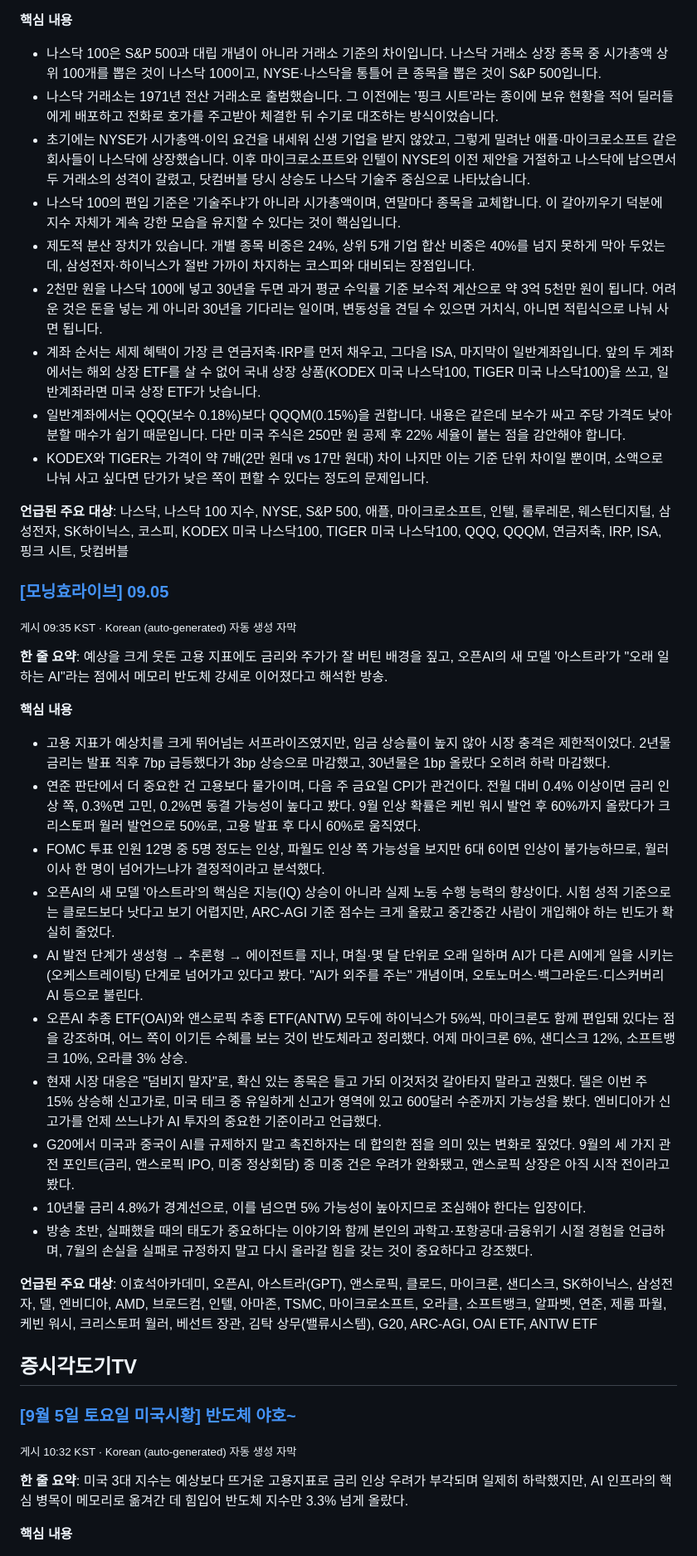
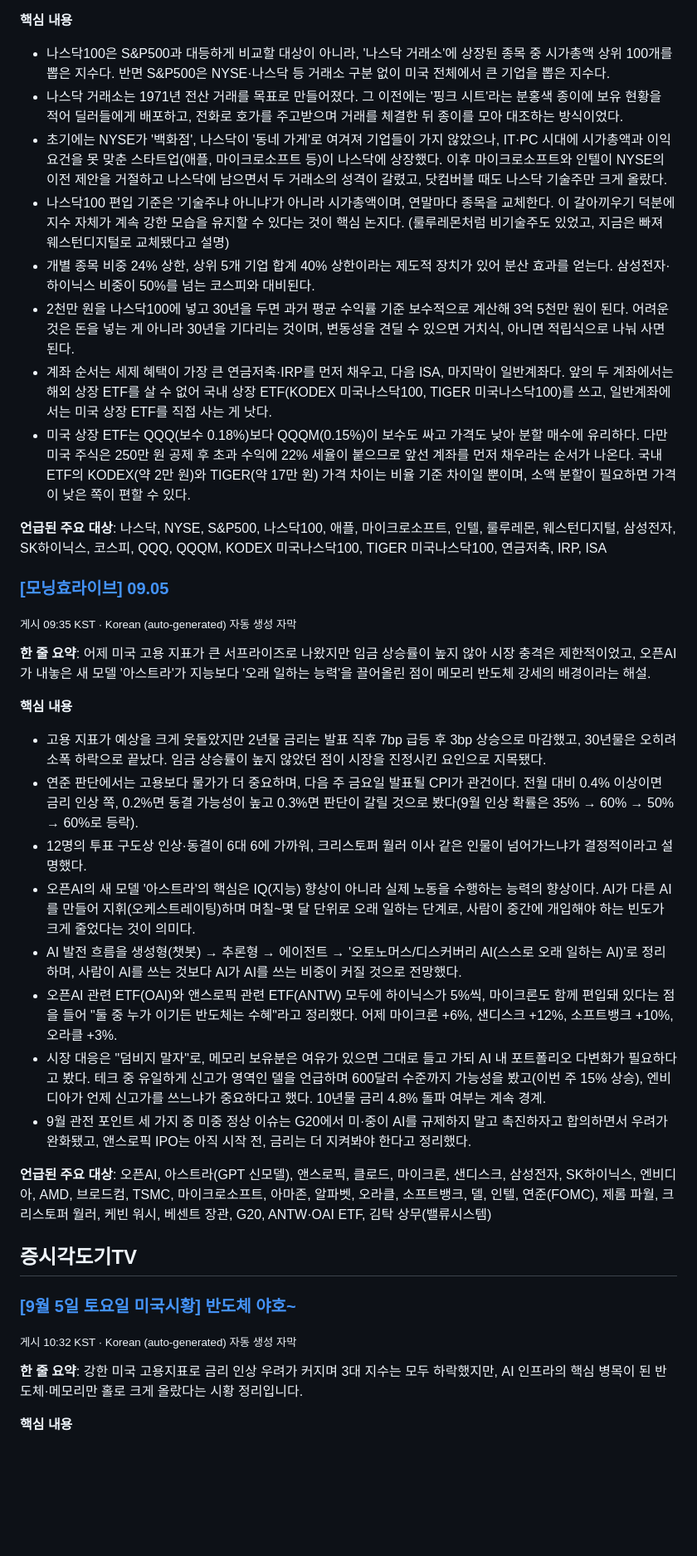
Before and after one commit to wanggong7995-blip/privacy-policy, a Markdown page: summaries/2026-09-05.md, the part around one of its changes. Shown at 83% size. GitHub-like rendering; blank space fills up the shorter version.

```diff
--- a/summaries/2026-09-05.md
+++ b/summaries/2026-09-05.md
@@ -81,41 +80,38 @@
 
 **핵심 내용**
-- 나스닥 100은 S&P 500과 대립 개념이 아니라 거래소 기준의 차이입니다. 나스닥 거래소 상장 종목 중 시가총액 상위 100개를 뽑은 것이 나스닥 100이고, NYSE·나스닥을 통틀어 큰 종목을 뽑은 것이 S&P 500입니다.
-- 나스닥 거래소는 1971년 전산 거래소로 출범했습니다. 그 이전에는 '핑크 시트'라는 종이에 보유 현황을 적어 딜러들에게 배포하고 전화로 호가를 주고받아 체결한 뒤 수기로 대조하는 방식이었습니다.
-- 초기에는 NYSE가 시가총액·이익 요건을 내세워 신생 기업을 받지 않았고, 그렇게 밀려난 애플·마이크로소프트 같은 회사들이 나스닥에 상장했습니다. 이후 마이크로소프트와 인텔이 NYSE의 이전 제안을 거절하고 나스닥에 남으면서 두 거래소의 성격이 갈렸고, 닷컴버블 당시 상승도 나스닥 기술주 중심으로 나타났습니다.
-- 나스닥 100의 편입 기준은 '기술주냐'가 아니라 시가총액이며, 연말마다 종목을 교체합니다. 이 갈아끼우기 덕분에 지수 자체가 계속 강한 모습을 유지할 수 있다는 것이 핵심입니다.
-- 제도적 분산 장치가 있습니다. 개별 종목 비중은 24%, 상위 5개 기업 합산 비중은 40%를 넘지 못하게 막아 두었는데, 삼성전자·하이닉스가 절반 가까이 차지하는 코스피와 대비되는 장점입니다.
-- 2천만 원을 나스닥 100에 넣고 30년을 두면 과거 평균 수익률 기준 보수적 계산으로 약 3억 5천만 원이 됩니다. 어려운 것은 돈을 넣는 게 아니라 30년을 기다리는 일이며, 변동성을 견딜 수 있으면 거치식, 아니면 적립식으로 나눠 사면 됩니다.
-- 계좌 순서는 세제 혜택이 가장 큰 연금저축·IRP를 먼저 채우고, 그다음 ISA, 마지막이 일반계좌입니다. 앞의 두 계좌에서는 해외 상장 ETF를 살 수 없어 국내 상장 상품(KODEX 미국 나스닥100, TIGER 미국 나스닥100)을 쓰고, 일반계좌라면 미국 상장 ETF가 낫습니다.
-- 일반계좌에서는 QQQ(보수 0.18%)보다 QQQM(0.15%)을 권합니다. 내용은 같은데 보수가 싸고 주당 가격도 낮아 분할 매수가 쉽기 때문입니다. 다만 미국 주식은 250만 원 공제 후 22% 세율이 붙는 점을 감안해야 합니다.
-- KODEX와 TIGER는 가격이 약 7배(2만 원대 vs 17만 원대) 차이 나지만 이는 기준 단위 차이일 뿐이며, 소액으로 나눠 사고 싶다면 단가가 낮은 쪽이 편할 수 있다는 정도의 문제입니다.
+- 나스닥100은 S&P500과 대등하게 비교할 대상이 아니라, '나스닥 거래소'에 상장된 종목 중 시가총액 상위 100개를 뽑은 지수다. 반면 S&P500은 NYSE·나스닥 등 거래소 구분 없이 미국 전체에서 큰 기업을 뽑은 지수다.
+- 나스닥 거래소는 1971년 전산 거래를 목표로 만들어졌다. 그 이전에는 '핑크 시트'라는 분홍색 종이에 보유 현황을 적어 딜러들에게 배포하고, 전화로 호가를 주고받으며 거래를 체결한 뒤 종이를 모아 대조하는 방식이었다.
+- 초기에는 NYSE가 '백화점', 나스닥이 '동네 가게'로 여겨져 기업들이 가지 않았으나, IT·PC 시대에 시가총액과 이익 요건을 못 맞춘 스타트업(애플, 마이크로소프트 등)이 나스닥에 상장했다. 이후 마이크로소프트와 인텔이 NYSE의 이전 제안을 거절하고 나스닥에 남으면서 두 거래소의 성격이 갈렸고, 닷컴버블 때도 나스닥 기술주만 크게 올랐다.
+- 나스닥100 편입 기준은 '기술주냐 아니냐'가 아니라 시가총액이며, 연말마다 종목을 교체한다. 이 갈아끼우기 덕분에 지수 자체가 계속 강한 모습을 유지할 수 있다는 것이 핵심 논지다. (룰루레몬처럼 비기술주도 있었고, 지금은 빠져 웨스턴디지털로 교체됐다고 설명)
+- 개별 종목 비중 24% 상한, 상위 5개 기업 합계 40% 상한이라는 제도적 장치가 있어 분산 효과를 얻는다. 삼성전자·하이닉스 비중이 50%를 넘는 코스피와 대비된다.
+- 2천만 원을 나스닥100에 넣고 30년을 두면 과거 평균 수익률 기준 보수적으로 계산해 3억 5천만 원이 된다. 어려운 것은 돈을 넣는 게 아니라 30년을 기다리는 것이며, 변동성을 견딜 수 있으면 거치식, 아니면 적립식으로 나눠 사면 된다.
+- 계좌 순서는 세제 혜택이 가장 큰 연금저축·IRP를 먼저 채우고, 다음 ISA, 마지막이 일반계좌다. 앞의 두 계좌에서는 해외 상장 ETF를 살 수 없어 국내 상장 ETF(KODEX 미국나스닥100, TIGER 미국나스닥100)를 쓰고, 일반계좌에서는 미국 상장 ETF를 직접 사는 게 낫다.
+- 미국 상장 ETF는 QQQ(보수 0.18%)보다 QQQM(0.15%)이 보수도 싸고 가격도 낮아 분할 매수에 유리하다. 다만 미국 주식은 250만 원 공제 후 초과 수익에 22% 세율이 붙으므로 앞선 계좌를 먼저 채우라는 순서가 나온다. 국내 ETF의 KODEX(약 2만 원)와 TIGER(약 17만 원) 가격 차이는 비율 기준 차이일 뿐이며, 소액 분할이 필요하면 가격이 낮은 쪽이 편할 수 있다.
 
-**언급된 주요 대상**: 나스닥, 나스닥 100 지수, NYSE, S&P 500, 애플, 마이크로소프트, 인텔, 룰루레몬, 웨스턴디지털, 삼성전자, SK하이닉스, 코스피, KODEX 미국 나스닥100, TIGER 미국 나스닥100, QQQ, QQQM, 연금저축, IRP, ISA, 핑크 시트, 닷컴버블
+**언급된 주요 대상**: 나스닥, NYSE, S&P500, 나스닥100, 애플, 마이크로소프트, 인텔, 룰루레몬, 웨스턴디지털, 삼성전자, SK하이닉스, 코스피, QQQ, QQQM, KODEX 미국나스닥100, TIGER 미국나스닥100, 연금저축, IRP, ISA
 
 ### [[모닝효라이브] 09.05](https://www.youtube.com/watch?v=5VIx7lNz6Gg)
 <sub>게시 09:35 KST · Korean (auto-generated) 자동 생성 자막</sub>
 
-**한 줄 요약**: 예상을 크게 웃돈 고용 지표에도 금리와 주가가 잘 버틴 배경을 짚고, 오픈AI의 새 모델 '아스트라'가 "오래 일하는 AI"라는 점에서 메모리 반도체 강세로 이어졌다고 해석한 방송.
+**한 줄 요약**: 어제 미국 고용 지표가 큰 서프라이즈로 나왔지만 임금 상승률이 높지 않아 시장 충격은 제한적이었고, 오픈AI가 내놓은 새 모델 '아스트라'가 지능보다 '오래 일하는 능력'을 끌어올린 점이 메모리 반도체 강세의 배경이라는 해설.
 
 **핵심 내용**
-- 고용 지표가 예상치를 크게 뛰어넘는 서프라이즈였지만, 임금 상승률이 높지 않아 시장 충격은 제한적이었다. 2년물 금리는 발표 직후 7bp 급등했다가 3bp 상승으로 마감했고, 30년물은 1bp 올랐다 오히려 하락 마감했다.
-- 연준 판단에서 더 중요한 건 고용보다 물가이며, 다음 주 금요일 CPI가 관건이다. 전월 대비 0.4% 이상이면 금리 인상 쪽, 0.3%면 고민, 0.2%면 동결 가능성이 높다고 봤다. 9월 인상 확률은 케빈 워시 발언 후 60%까지 올랐다가 크리스토퍼 월러 발언으로 50%로, 고용 발표 후 다시 60%로 움직였다.
-- FOMC 투표 인원 12명 중 5명 정도는 인상, 파월도 인상 쪽 가능성을 보지만 6대 6이면 인상이 불가능하므로, 월러 이사 한 명이 넘어가느냐가 결정적이라고 분석했다.
-- 오픈AI의 새 모델 '아스트라'의 핵심은 지능(IQ) 상승이 아니라 실제 노동 수행 능력의 향상이다. 시험 성적 기준으로는 클로드보다 낫다고 보기 어렵지만, ARC-AGI 기준 점수는 크게 올랐고 중간중간 사람이 개입해야 하는 빈도가 확실히 줄었다.
-- AI 발전 단계가 생성형 → 추론형 → 에이전트를 지나, 며칠·몇 달 단위로 오래 일하며 AI가 다른 AI에게 일을 시키는(오케스트레이팅) 단계로 넘어가고 있다고 봤다. "AI가 외주를 주는" 개념이며, 오토노머스·백그라운드·디스커버리 AI 등으로 불린다.
-- 오픈AI 추종 ETF(OAI)와 앤스로픽 추종 ETF(ANTW) 모두에 하이닉스가 5%씩, 마이크론도 함께 편입돼 있다는 점을 강조하며, 어느 쪽이 이기든 수혜를 보는 것이 반도체라고 정리했다. 어제 마이크론 6%, 샌디스크 12%, 소프트뱅크 10%, 오라클 3% 상승.
-- 현재 시장 대응은 "덤비지 말자"로, 확신 있는 종목은 들고 가되 이것저것 갈아타지 말라고 권했다. 델은 이번 주 15% 상승해 신고가로, 미국 테크 중 유일하게 신고가 영역에 있고 600달러 수준까지 가능성을 봤다. 엔비디아가 신고가를 언제 쓰느냐가 AI 투자의 중요한 기준이라고 언급했다.
-- G20에서 미국과 중국이 AI를 규제하지 말고 촉진하자는 데 합의한 점을 의미 있는 변화로 짚었다. 9월의 세 가지 관전 포인트(금리, 앤스로픽 IPO, 미중 정상회담) 중 미중 건은 우려가 완화됐고, 앤스로픽 상장은 아직 시작 전이라고 봤다.
-- 10년물 금리 4.8%가 경계선으로, 이를 넘으면 5% 가능성이 높아지므로 조심해야 한다는 입장이다.
-- 방송 초반, 실패했을 때의 태도가 중요하다는 이야기와 함께 본인의 과학고·포항공대·금융위기 시절 경험을 언급하며, 7월의 손실을 실패로 규정하지 말고 다시 올라갈 힘을 갖는 것이 중요하다고 강조했다.
+- 고용 지표가 예상을 크게 웃돌았지만 2년물 금리는 발표 직후 7bp 급등 후 3bp 상승으로 마감했고, 30년물은 오히려 소폭 하락으로 끝났다. 임금 상승률이 높지 않았던 점이 시장을 진정시킨 요인으로 지목됐다.
+- 연준 판단에서는 고용보다 물가가 더 중요하며, 다음 주 금요일 발표될 CPI가 관건이다. 전월 대비 0.4% 이상이면 금리 인상 쪽, 0.2%면 동결 가능성이 높고 0.3%면 판단이 갈릴 것으로 봤다(9월 인상 확률은 35% → 60% → 50% → 60%로 등락).
+- 12명의 투표 구도상 인상·동결이 6대 6에 가까워, 크리스토퍼 월러 이사 같은 인물이 넘어가느냐가 결정적이라고 설명했다.
+- 오픈AI의 새 모델 '아스트라'의 핵심은 IQ(지능) 향상이 아니라 실제 노동을 수행하는 능력의 향상이다. AI가 다른 AI를 만들어 지휘(오케스트레이팅)하며 며칠~몇 달 단위로 오래 일하는 단계로, 사람이 중간에 개입해야 하는 빈도가 크게 줄었다는 것이 의미다.
+- AI 발전 흐름을 생성형(챗봇) → 추론형 → 에이전트 → '오토노머스/디스커버리 AI(스스로 오래 일하는 AI)'로 정리하며, 사람이 AI를 쓰는 것보다 AI가 AI를 쓰는 비중이 커질 것으로 전망했다.
+- 오픈AI 관련 ETF(OAI)와 앤스로픽 관련 ETF(ANTW) 모두에 하이닉스가 5%씩, 마이크론도 함께 편입돼 있다는 점을 들어 "둘 중 누가 이기든 반도체는 수혜"라고 정리했다. 어제 마이크론 +6%, 샌디스크 +12%, 소프트뱅크 +10%, 오라클 +3%.
+- 시장 대응은 "덤비지 말자"로, 메모리 보유분은 여유가 있으면 그대로 들고 가되 AI 내 포트폴리오 다변화가 필요하다고 봤다. 테크 중 유일하게 신고가 영역인 델을 언급하며 600달러 수준까지 가능성을 봤고(이번 주 15% 상승), 엔비디아가 언제 신고가를 쓰느냐가 중요하다고 했다. 10년물 금리 4.8% 돌파 여부는 계속 경계.
+- 9월 관전 포인트 세 가지 중 미중 정상 이슈는 G20에서 미·중이 AI를 규제하지 말고 촉진하자고 합의하면서 우려가 완화됐고, 앤스로픽 IPO는 아직 시작 전, 금리는 더 지켜봐야 한다고 정리했다.
 
-**언급된 주요 대상**: 이효석아카데미, 오픈AI, 아스트라(GPT), 앤스로픽, 클로드, 마이크론, 샌디스크, SK하이닉스, 삼성전자, 델, 엔비디아, AMD, 브로드컴, 인텔, 아마존, TSMC, 마이크로소프트, 오라클, 소프트뱅크, 알파벳, 연준, 제롬 파월, 케빈 워시, 크리스토퍼 월러, 베선트 장관, 김탁 상무(밸류시스템), G20, ARC-AGI, OAI ETF, ANTW ETF
+**언급된 주요 대상**: 오픈AI, 아스트라(GPT 신모델), 앤스로픽, 클로드, 마이크론, 샌디스크, 삼성전자, SK하이닉스, 엔비디아, AMD, 브로드컴, TSMC, 마이크로소프트, 아마존, 알파벳, 오라클, 소프트뱅크, 델, 인텔, 연준(FOMC), 제롬 파월, 크리스토퍼 월러, 케빈 워시, 베센트 장관, G20, ANTW·OAI ETF, 김탁 상무(밸류시스템)
 
 ## 증시각도기TV
 
 ### [[9월 5일 토요일 미국시황] 반도체 야호~](https://www.youtube.com/watch?v=uBLJOeswjKk)
 <sub>게시 10:32 KST · Korean (auto-generated) 자동 생성 자막</sub>
 
-**한 줄 요약**: 미국 3대 지수는 예상보다 뜨거운 고용지표로 금리 인상 우려가 부각되며 일제히 하락했지만, AI 인프라의 핵심 병목이 메모리로 옮겨간 데 힘입어 반도체 지수만 3.3% 넘게 올랐다.
+**한 줄 요약**: 강한 미국 고용지표로 금리 인상 우려가 커지며 3대 지수는 모두 하락했지만, AI 인프라의 핵심 병목이 된 반도체·메모리만 홀로 크게 올랐다는 시황 정리입니다.
 
 **핵심 내용**
```
Also changed, not shown: other parts of summaries/2026-09-05.md (+49 -52 lines).
